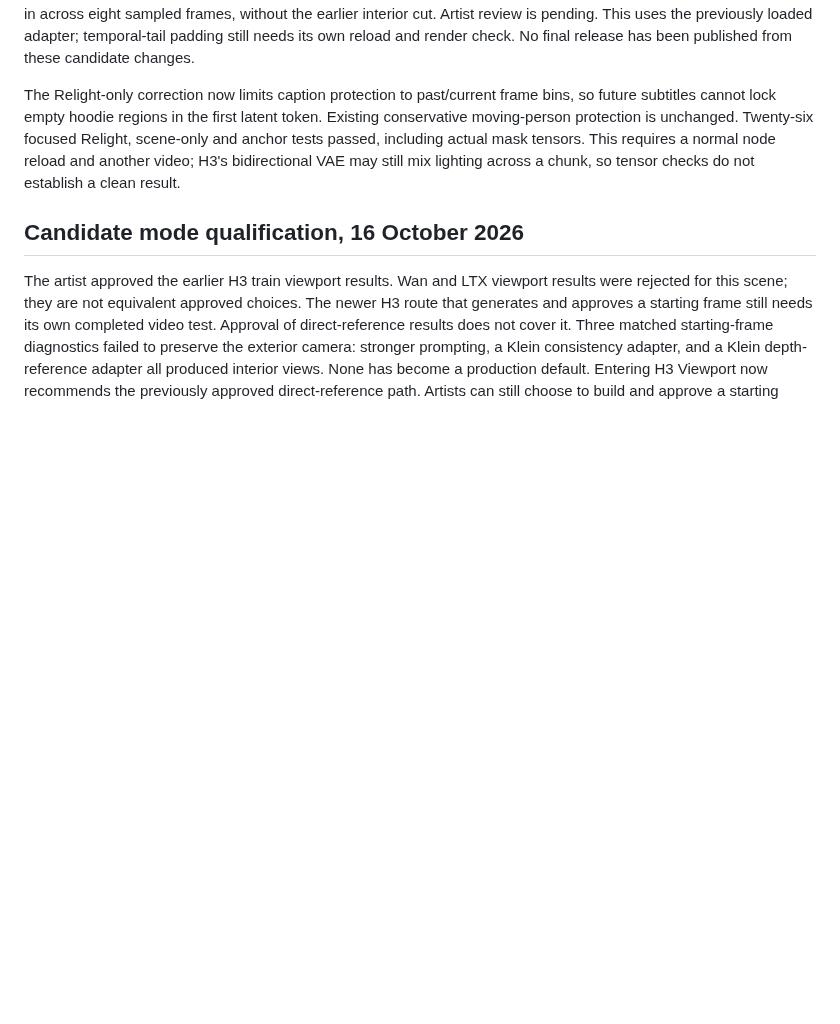
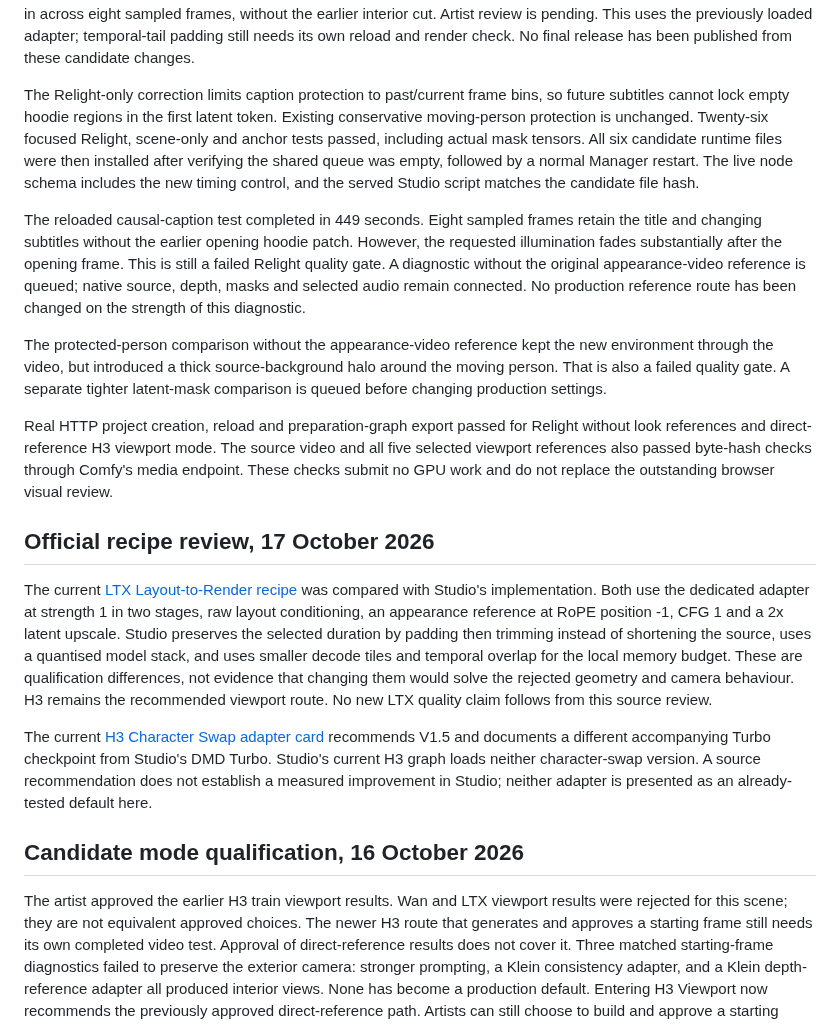
Before and after one commit to ZURAVFX/ComfyUI_zura_nodes, a Markdown page: ARTIST_STUDIO_VALIDATION.md, the part around the change. GitHub-like rendering; blank space fills up the shorter version.

Commit message:
Record actual relight visual limitation and installed API checks

```diff
--- a/ARTIST_STUDIO_VALIDATION.md
+++ b/ARTIST_STUDIO_VALIDATION.md
@@ -24,13 +24,52 @@ previously loaded adapter; temporal-tail padding still needs its own reload
 and render check.
 No final release has been published from these candidate changes.
 
-The Relight-only correction now limits caption protection to past/current
-frame bins, so future subtitles cannot lock empty hoodie regions in the first
+The Relight-only correction limits caption protection to past/current frame
+bins, so future subtitles cannot lock empty hoodie regions in the first
 latent token. Existing conservative moving-person protection is unchanged.
 Twenty-six focused Relight, scene-only and anchor tests passed, including
-actual mask tensors. This requires
-a normal node reload and another video; H3's bidirectional VAE may still mix
-lighting across a chunk, so tensor checks do not establish a clean result.
+actual mask tensors. All six candidate runtime files were then installed
+after verifying the shared queue was empty, followed by a normal Manager
+restart. The live node schema includes the new timing control, and the served
+Studio script matches the candidate file hash.
+
+The reloaded causal-caption test completed in 449 seconds. Eight sampled
+frames retain the title and changing subtitles without the earlier opening
+hoodie patch. However, the requested illumination fades substantially after
+the opening frame. This is still a failed Relight quality gate. A diagnostic
+without the original appearance-video reference is queued; native source,
+depth, masks and selected audio remain connected. No production reference
+route has been changed on the strength of this diagnostic.
+
+The protected-person comparison without the appearance-video reference kept
+the new environment through the video, but introduced a thick source-background
+halo around the moving person. That is also a failed quality gate. A separate
+tighter latent-mask comparison is queued before changing production settings.
+
+Real HTTP project creation, reload and preparation-graph export passed for
+Relight without look references and direct-reference H3 viewport mode. The
+source video and all five selected viewport references also passed byte-hash
+checks through Comfy's media endpoint. These checks submit no GPU work and
+do not replace the outstanding browser visual review.
+
+## Official recipe review, 17 October 2026
+
+The current [LTX Layout-to-Render recipe](https://docs.ltx.io/open-source-model/vfx-post-production/layout-to-render)
+was compared with Studio's implementation. Both use the dedicated adapter at
+strength 1 in two stages, raw layout conditioning, an appearance reference at
+RoPE position -1, CFG 1 and a 2x latent upscale. Studio preserves the selected
+duration by padding then trimming instead of shortening the source, uses a
+quantised model stack, and uses smaller decode tiles and temporal overlap for
+the local memory budget. These are qualification differences, not evidence
+that changing them would solve the rejected geometry and camera behaviour.
+H3 remains the recommended viewport route. No new LTX quality claim follows
+from this source review.
+
+The current [H3 Character Swap adapter card](https://huggingface.co/akatz-ai/MiniMax-H3-Character-Swap-LoRA)
+recommends V1.5 and documents a different accompanying Turbo checkpoint from
+Studio's DMD Turbo. Studio's current H3 graph loads neither character-swap
+version. A source recommendation does not establish a measured improvement
+in Studio; neither adapter is presented as an already-tested default here.
 
 ## Candidate mode qualification, 16 October 2026
 
```
